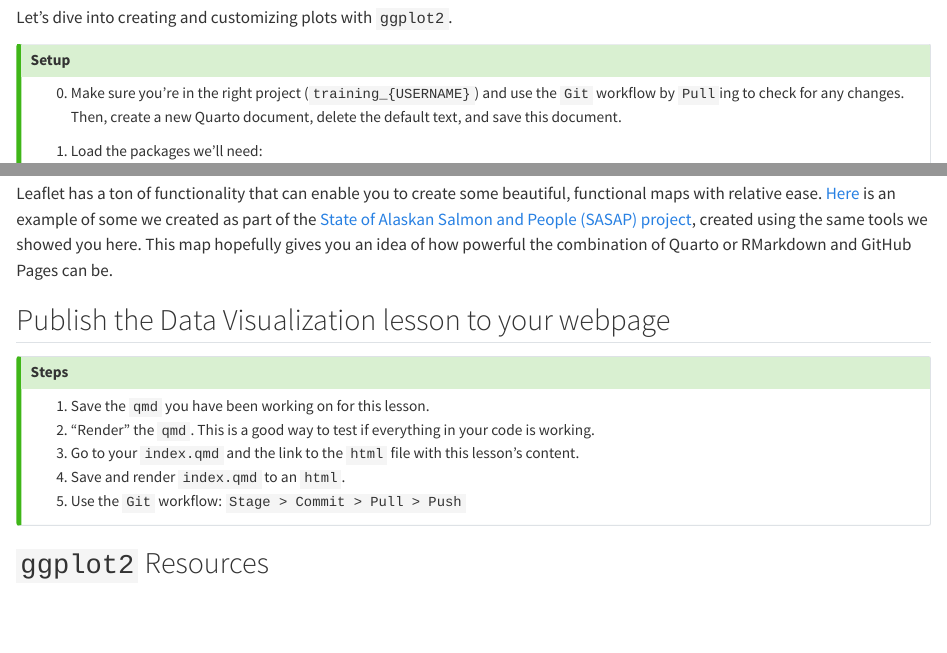
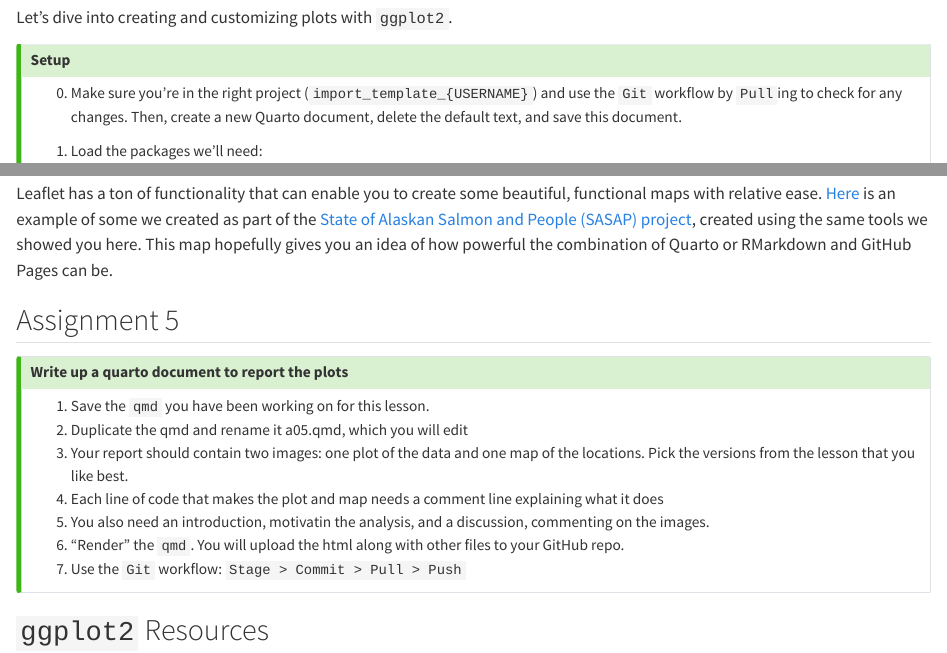
Before and after one commit to nceas-learning-hub/sfsu_data_sci, a Quarto document (s11_r_data_visualization.qmd): the page in a window 1100 px wide, from 660 px down, and a second part further down, joined at a grey line. Rendered offline with R 4.5, knitr and Pandoc in place of Quarto, with nearby package versions; drawn as R Markdown's standard HTML page in place of the format the file asks for; some code elsewhere in the file could not run offline; long lines of code are wrapped; column names are cleaned by a stand-in for the janitor package.

Commit message:
update assignment 5 to visualization chapter

````diff
--- a/s11_r_data_visualization.qmd
+++ b/s11_r_data_visualization.qmd
@@ -35,7 +35,7 @@ Let's dive into creating and customizing plots with `ggplot2`.
 ::: callout-tip
 ## Setup
 
-0. Make sure you’re in the right project (`training_{USERNAME}`) and use the `Git` workflow by `Pull`ing to check for any changes. Then, create a new Quarto document, delete the default text, and save this document.
+0. Make sure you’re in the right project (`import_template_{USERNAME}`) and use the `Git` workflow by `Pull`ing to check for any changes. Then, create a new Quarto document, delete the default text, and save this document.
 
 1. Load the packages we'll need:
 
@@ -722,16 +722,18 @@ leaflet(locations) %>%
 Leaflet has a ton of functionality that can enable you to create some beautiful, functional maps with relative ease. [Here](https://pages.github.nceas.ucsb.edu/NCEAS/sasap-data/language_vis.html) is an example of some we created as part of the [State of Alaskan Salmon and People (SASAP) project](https://www.nceas.ucsb.edu/workinggroups/state-alaskan-salmon-and-people-sasap), created using the same tools we showed you here. This map hopefully gives you an idea of how powerful the combination of Quarto or RMarkdown and GitHub Pages can be.
 
 
-## Publish the Data Visualization lesson to your webpage
+## Assignment 5
 
 ::: callout-tip
-### Steps
+### Write up a quarto document to report the plots
 
 1. Save the `qmd` you have been working on for this lesson.
-2. "Render" the `qmd`. This is a good way to test if everything in your code is working.
-3. Go to your `index.qmd` and the link to the `html` file with this lesson's content.
-4. Save and render `index.qmd` to an `html`.
-5. Use the `Git` workflow: ```Stage > Commit > Pull > Push```
+2. Duplicate the qmd and rename it a05.qmd, which you will edit
+3. Your report should contain two images: one plot of the data and one map of the locations. Pick the versions from the lesson that you like best.
+4. Each line of code that makes the plot and map needs a comment line explaining what it does
+5. You also need an introduction, motivatin the analysis, and a discussion, commenting on the images.
+6. "Render" the `qmd`. You will upload the html along with other files to your GitHub repo.
+7. Use the `Git` workflow: ```Stage > Commit > Pull > Push```
 
 :::
 
````
Also changed, not shown: 1 other file.
